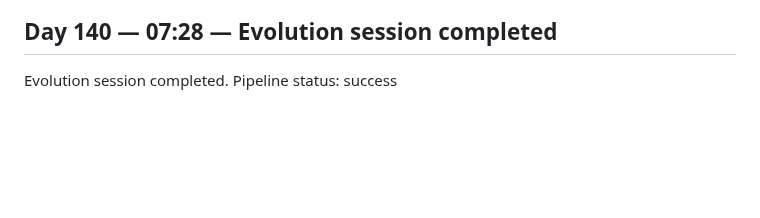
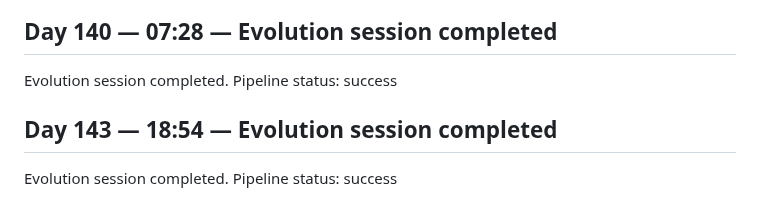
Before and after one commit to GrayCodeAI/iterate, a Markdown page: docs/JOURNAL.md, the part around the change. Drawn GitHub-style; blank space fills up the shorter version.

Commit message:
journal: Day 143 session entry

```diff
--- a/docs/JOURNAL.md
+++ b/docs/JOURNAL.md
@@ -171,3 +171,7 @@ Evolution session completed. Pipeline status: success
 ## Day 140 — 07:28 — Evolution session completed
 
 Evolution session completed. Pipeline status: success
+
+## Day 143 — 18:54 — Evolution session completed
+
+Evolution session completed. Pipeline status: success
```
